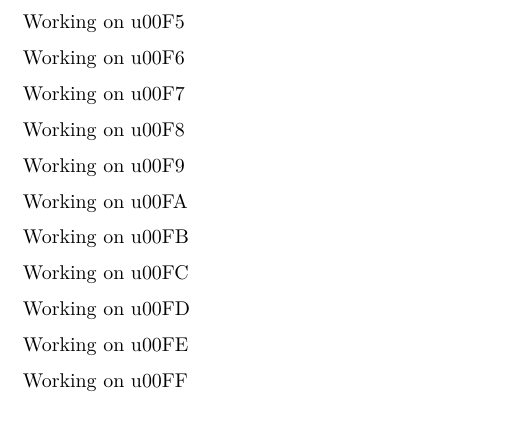
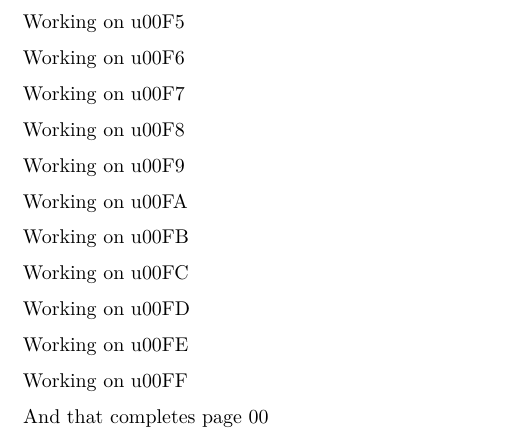
Before and after one commit to spgarbet/tangram-unicode-test, an R Markdown document (page00.Rmd): part of page 4 of 4, cut so that both start at the same text. Rendered offline with R 4.5, knitr and Pandoc, then LaTeX, with nearby package versions; the code chunks are not run, so their results and figures are left out.

Commit message:
Final pass on page 00

````diff
--- a/page00.Rmd
+++ b/page00.Rmd
@@ -692,3 +693,5 @@ Working on u00FF
 ```{r, results="asis"}
 l("\u00FF")
 ```
+
+And that completes page 00
````
Also changed, not shown: page00.Rmd (1 more changed lines).
